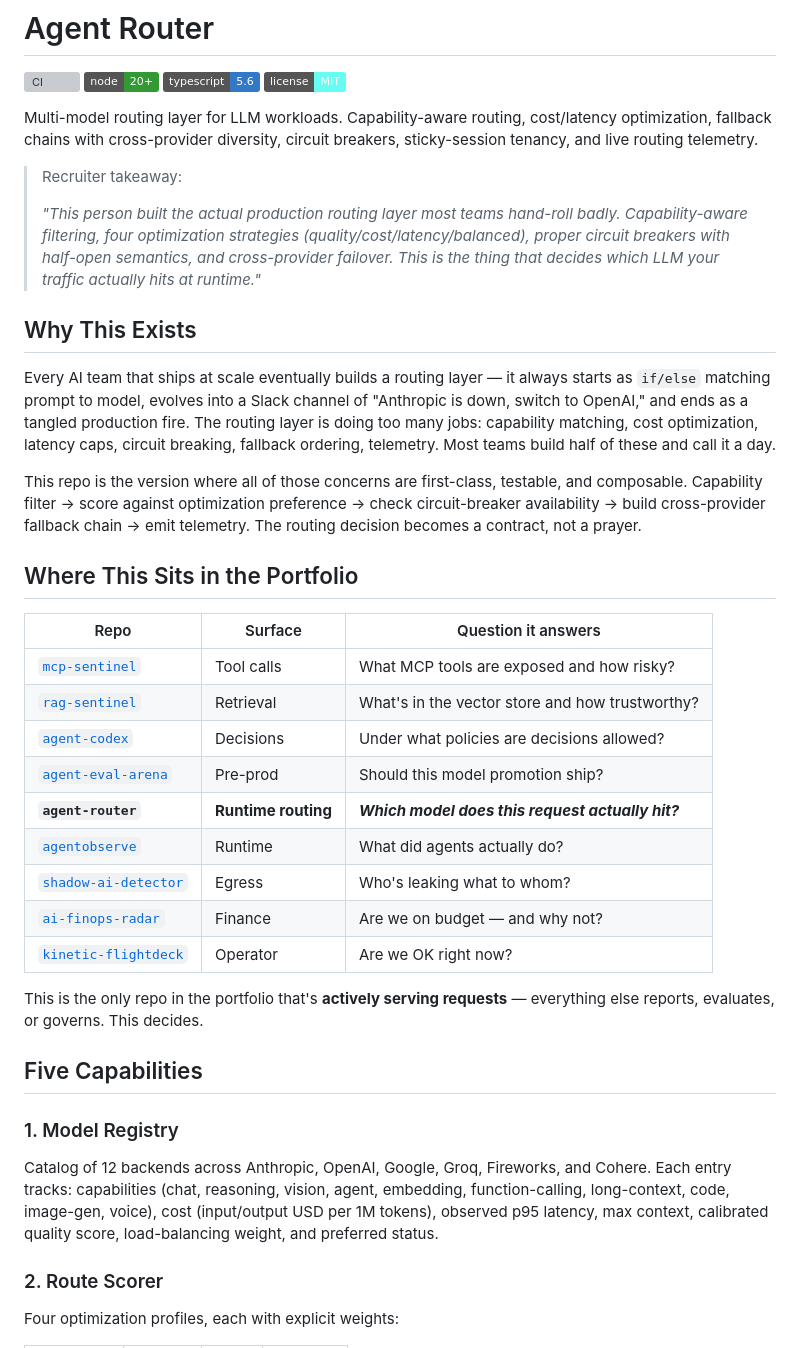
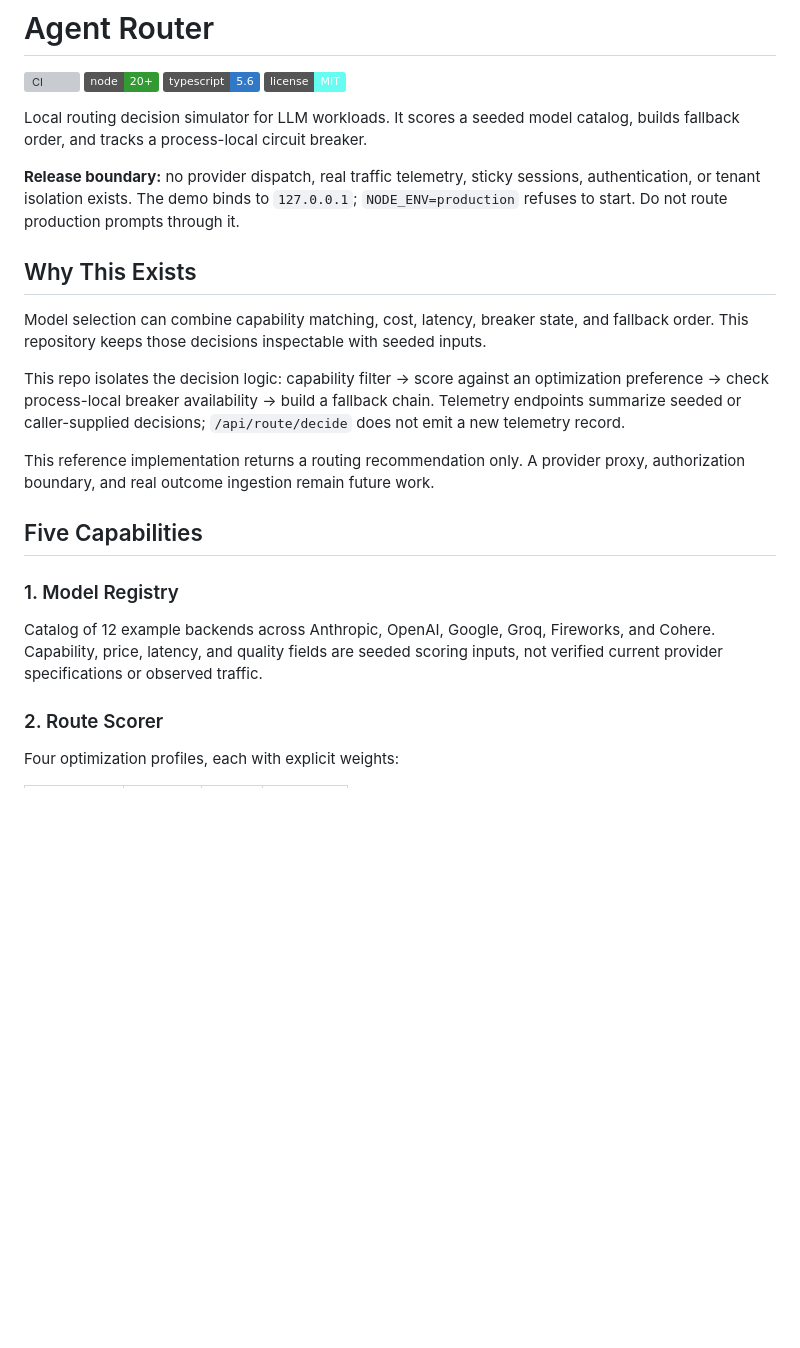
Before and after one commit to mizcausevic-dev/agent-router, a Markdown page: README.md, the part around one of its changes. Drawn GitHub-style; badges without logos; blank space fills up the shorter version; grey boxes are pictures that could not be loaded.

```diff
--- a/README.md
+++ b/README.md
@@ -5,39 +5,23 @@
 [![TypeScript](https://img.shields.io/badge/typescript-5.6-3178C6?logo=typescript&logoColor=white)](https://www.typescriptlang.org)
 [![License: MIT](https://img.shields.io/badge/license-MIT-66FCF1)](LICENSE)
 
-Multi-model routing layer for LLM workloads. Capability-aware routing, cost/latency optimization, fallback chains with cross-provider diversity, circuit breakers, sticky-session tenancy, and live routing telemetry.
+Local routing decision simulator for LLM workloads. It scores a seeded model catalog, builds fallback order, and tracks a process-local circuit breaker.
 
-> Recruiter takeaway:
->
-> *"This person built the actual production routing layer most teams hand-roll badly. Capability-aware filtering, four optimization strategies (quality/cost/latency/balanced), proper circuit breakers with half-open semantics, and cross-provider failover. This is the thing that decides which LLM your traffic actually hits at runtime."*
+**Release boundary:** no provider dispatch, real traffic telemetry, sticky sessions, authentication, or tenant isolation exists. The demo binds to `127.0.0.1`; `NODE_ENV=production` refuses to start. Do not route production prompts through it.
 
 ## Why This Exists
 
-Every AI team that ships at scale eventually builds a routing layer — it always starts as `if/else` matching prompt to model, evolves into a Slack channel of "Anthropic is down, switch to OpenAI," and ends as a tangled production fire. The routing layer is doing too many jobs: capability matching, cost optimization, latency caps, circuit breaking, fallback ordering, telemetry. Most teams build half of these and call it a day.
+Model selection can combine capability matching, cost, latency, breaker state, and fallback order. This repository keeps those decisions inspectable with seeded inputs.
 
-This repo is the version where all of those concerns are first-class, testable, and composable. Capability filter → score against optimization preference → check circuit-breaker availability → build cross-provider fallback chain → emit telemetry. The routing decision becomes a contract, not a prayer.
+This repo isolates the decision logic: capability filter → score against an optimization preference → check process-local breaker availability → build a fallback chain. Telemetry endpoints summarize seeded or caller-supplied decisions; `/api/route/decide` does not emit a new telemetry record.
 
-## Where This Sits in the Portfolio
-
-| Repo | Surface | Question it answers |
-|---|---|---|
-| [`mcp-sentinel`](https://github.com/mizcausevic-dev/mcp-sentinel) | Tool calls | What MCP tools are exposed and how risky? |
-| [`rag-sentinel`](https://github.com/mizcausevic-dev/rag-sentinel) | Retrieval | What's in the vector store and how trustworthy? |
-| [`agent-codex`](https://github.com/mizcausevic-dev/agent-codex) | Decisions | Under what policies are decisions allowed? |
-| [`agent-eval-arena`](https://github.com/mizcausevic-dev/agent-eval-arena) | Pre-prod | Should this model promotion ship? |
-| **`agent-router`** | **Runtime routing** | ***Which model does this request actually hit?*** |
-| [`agentobserve`](https://github.com/mizcausevic-dev/agentobserve) | Runtime | What did agents actually do? |
-| [`shadow-ai-detector`](https://github.com/mizcausevic-dev/shadow-ai-detector) | Egress | Who's leaking what to whom? |
-| [`ai-finops-radar`](https://github.com/mizcausevic-dev/ai-finops-radar) | Finance | Are we on budget — and why not? |
-| [`kinetic-flightdeck`](https://github.com/mizcausevic-dev/kinetic-flightdeck) | Operator | Are we OK right now? |
-
-This is the only repo in the portfolio that's **actively serving requests** — everything else reports, evaluates, or governs. This decides.
+This reference implementation returns a routing recommendation only. A provider proxy, authorization boundary, and real outcome ingestion remain future work.
 
 ## Five Capabilities
 
 ### 1. Model Registry
 
-Catalog of 12 backends across Anthropic, OpenAI, Google, Groq, Fireworks, and Cohere. Each entry tracks: capabilities (chat, reasoning, vision, agent, embedding, function-calling, long-context, code, image-gen, voice), cost (input/output USD per 1M tokens), observed p95 latency, max context, calibrated quality score, load-balancing weight, and preferred status.
+Catalog of 12 example backends across Anthropic, OpenAI, Google, Groq, Fireworks, and Cohere. Capability, price, latency, and quality fields are seeded scoring inputs, not verified current provider specifications or observed traffic.
 
 ### 2. Route Scorer
 
```
Also changed, not shown: other parts of README.md (+23 -60 lines), docs/hero.png, 16 other files.
